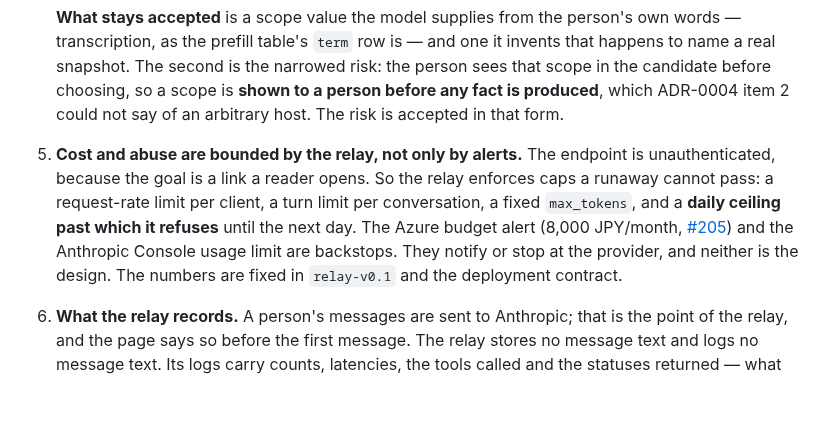
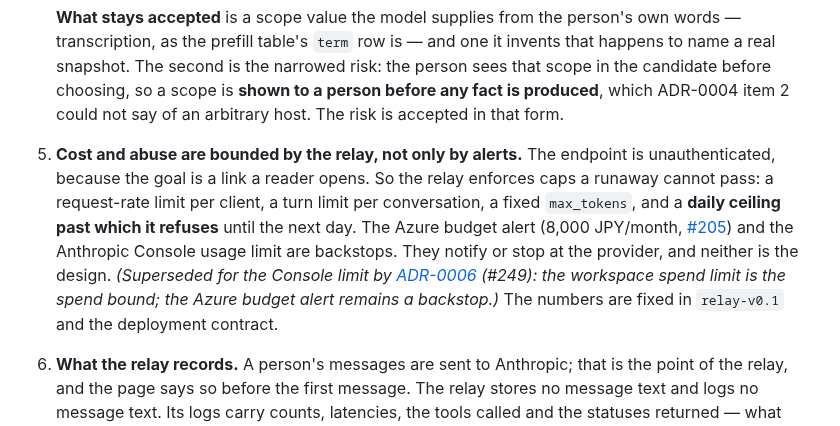
Before and after one commit to OKJ1105/evidence-first-rag, a Markdown page: docs/adr/0005-the-chat-relay-is-a-host-this-project-operates.md, the part around the change. Rendered like a GitHub page; blank space fills up the shorter version.

```diff
--- a/docs/adr/0005-the-chat-relay-is-a-host-this-project-operates.md
+++ b/docs/adr/0005-the-chat-relay-is-a-host-this-project-operates.md
@@ -36,7 +36,7 @@ So this repository does not own a loop, and ADR-0004's sentence stands. But it n
 
    **What stays accepted** is a scope value the model supplies from the person's own words — transcription, as the prefill table's `term` row is — and one it invents that happens to name a real snapshot. The second is the narrowed risk: the person sees that scope in the candidate before choosing, so a scope is **shown to a person before any fact is produced**, which ADR-0004 item 2 could not say of an arbitrary host. The risk is accepted in that form.
 
-5. **Cost and abuse are bounded by the relay, not only by alerts.** The endpoint is unauthenticated, because the goal is a link a reader opens. So the relay enforces caps a runaway cannot pass: a request-rate limit per client, a turn limit per conversation, a fixed `max_tokens`, and a **daily ceiling past which it refuses** until the next day. The Azure budget alert (8,000 JPY/month, [#205](https://github.com/OKJ1105/evidence-first-rag/issues/205#issuecomment-5829415863)) and the Anthropic Console usage limit are backstops. They notify or stop at the provider, and neither is the design. The numbers are fixed in `relay-v0.1` and the deployment contract.
+5. **Cost and abuse are bounded by the relay, not only by alerts.** The endpoint is unauthenticated, because the goal is a link a reader opens. So the relay enforces caps a runaway cannot pass: a request-rate limit per client, a turn limit per conversation, a fixed `max_tokens`, and a **daily ceiling past which it refuses** until the next day. The Azure budget alert (8,000 JPY/month, [#205](https://github.com/OKJ1105/evidence-first-rag/issues/205#issuecomment-5829415863)) and the Anthropic Console usage limit are backstops. They notify or stop at the provider, and neither is the design. *(Superseded for the Console limit by [ADR-0006](0006-relay-spend-is-bounded-by-the-provider-workspace.md) (#249): the workspace spend limit is the spend bound; the Azure budget alert remains a backstop.)* The numbers are fixed in `relay-v0.1` and the deployment contract.
 
 6. **What the relay records.** A person's messages are sent to Anthropic; that is the point of the relay, and the page says so before the first message. The relay stores no message text and logs no message text. Its logs carry counts, latencies, the tools called and the statuses returned — what Charter Section 9's "latency/error metrics" and failure classification need, and nothing a reader typed. A privacy-safe feedback workflow remains Charter Section 9's "when real users exist" item, and it is not started here.
 
```
Also changed, not shown: docs/adr/0006-relay-spend-is-bounded-by-the-provider-workspace.md (+2 -2 lines).
